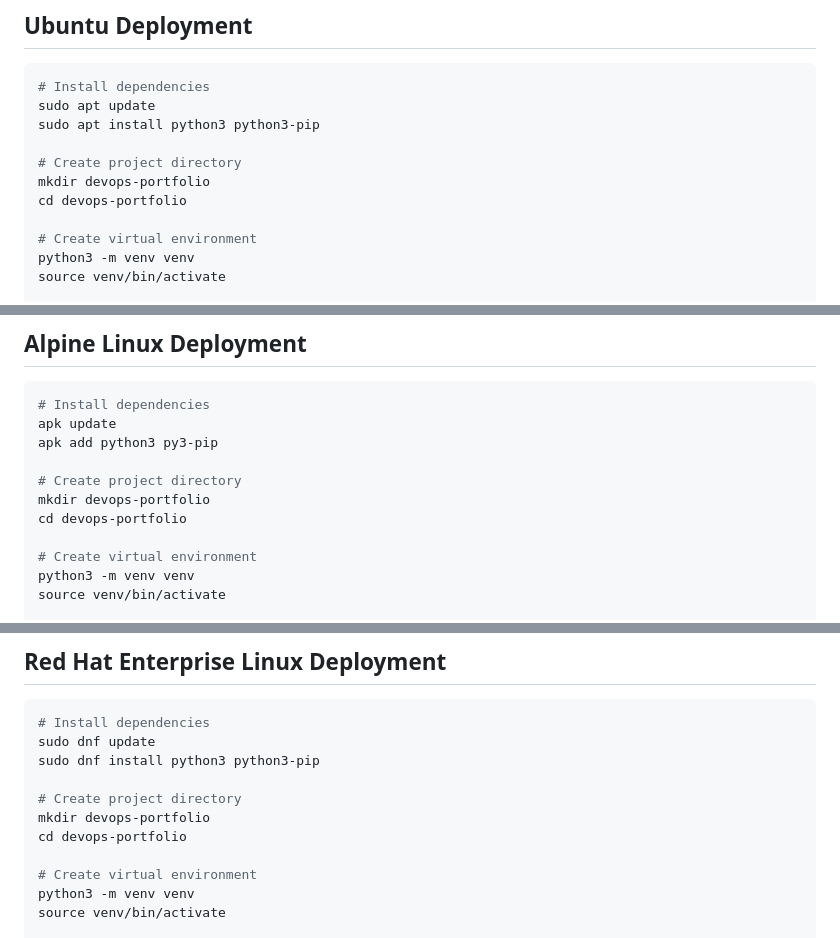
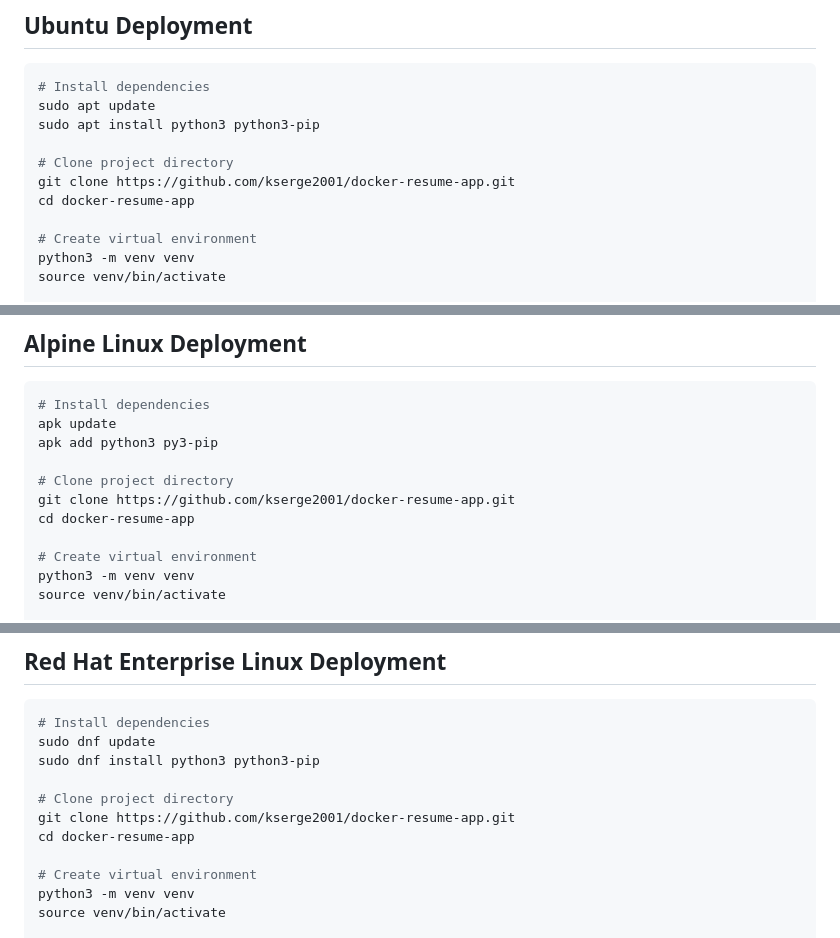
Before and after one commit to yusuff0909/docker-resume-app, a Markdown page: README.md, 3 parts joined by grey strips. GitHub-like rendering.

```diff
--- a/README.md
+++ b/README.md
@@ -41,9 +41,9 @@ A modern, responsive portfolio website built with Flask, featuring a clean and p
 sudo apt update
 sudo apt install python3 python3-pip
 
-# Create project directory
-mkdir devops-portfolio
-cd devops-portfolio
+# Clone project directory
+git clone https://github.com/kserge2001/docker-resume-app.git
+cd docker-resume-app
 
 # Create virtual environment
 python3 -m venv venv
@@ -63,9 +63,9 @@ python -m flask run --host=0.0.0.0 --port=5001
 apk update
 apk add python3 py3-pip
 
-# Create project directory
-mkdir devops-portfolio
-cd devops-portfolio
+# Clone project directory
+git clone https://github.com/kserge2001/docker-resume-app.git
+cd docker-resume-app
 
 # Create virtual environment
 python3 -m venv venv
@@ -85,9 +85,9 @@ python -m flask run --host=0.0.0.0 --port=5001
 sudo dnf update
 sudo dnf install python3 python3-pip
 
-# Create project directory
-mkdir devops-portfolio
-cd devops-portfolio
+# Clone project directory
+git clone https://github.com/kserge2001/docker-resume-app.git
+cd docker-resume-app
 
 # Create virtual environment
 python3 -m venv venv
```
Also changed, not shown: other parts of README.md (+3 -3 lines).
